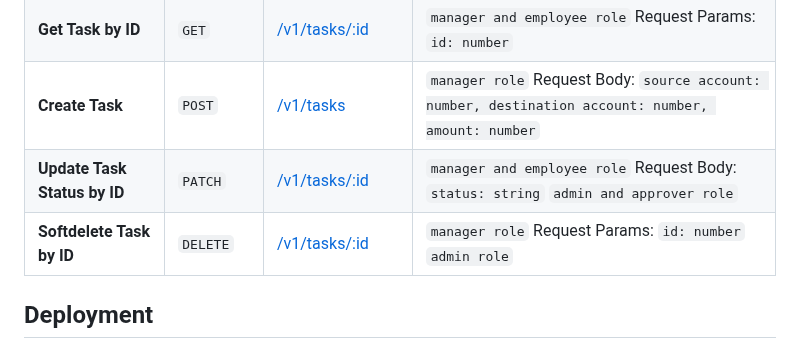
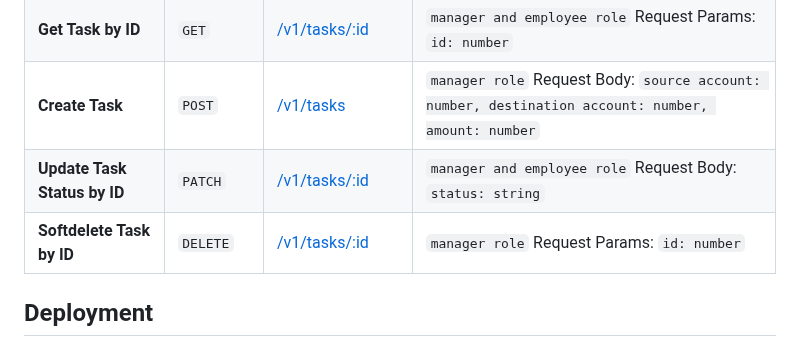
Before and after one commit to RevoU-FSSE-2/week-11-RPrasetyoB, a Markdown page: README.md, the part around the change. Rendered like a GitHub page.

```diff
--- a/README.md
+++ b/README.md
@@ -42,8 +42,8 @@ Adding the capability to connect databases to Express apps loading an appropriat
 | **Get All Task**               | `GET`       | [/v1/tasks](https://week11-rpb.up.railway.app/)     |  `manager and employee role`
 | **Get Task by ID**             | `GET`       | [/v1/tasks/:id](https://week11-rpb.up.railway.app/)  | `manager and employee role`  Request Params: `id: number`                                                                                        |
 | **Create Task**                 | `POST`      | [/v1/tasks](https://week11-rpb.up.railway.app/)      | `manager role` Request Body: `source account: number, destination account: number, amount: number`                                          |
-| **Update Task Status by ID**    | `PATCH`     | [/v1/tasks/:id](https://week11-rpb.up.railway.app/)  | `manager and employee role`  Request Body: `status: string` `admin and approver role`                                                                                   |
-| **Softdelete Task by ID**           | `DELETE`    | [/v1/tasks/:id](https://week11-rpb.up.railway.app/)  | `manager role`  Request Params: `id: number` `admin role`                                                                                        |
+| **Update Task Status by ID**    | `PATCH`     | [/v1/tasks/:id](https://week11-rpb.up.railway.app/)  | `manager and employee role`  Request Body: `status: string`                                                                                   |
+| **Softdelete Task by ID**           | `DELETE`    | [/v1/tasks/:id](https://week11-rpb.up.railway.app/)  | `manager role`  Request Params: `id: number`                                                                                     |
 
 ## Deployment
 ### Back End Rest API: <br>
```
